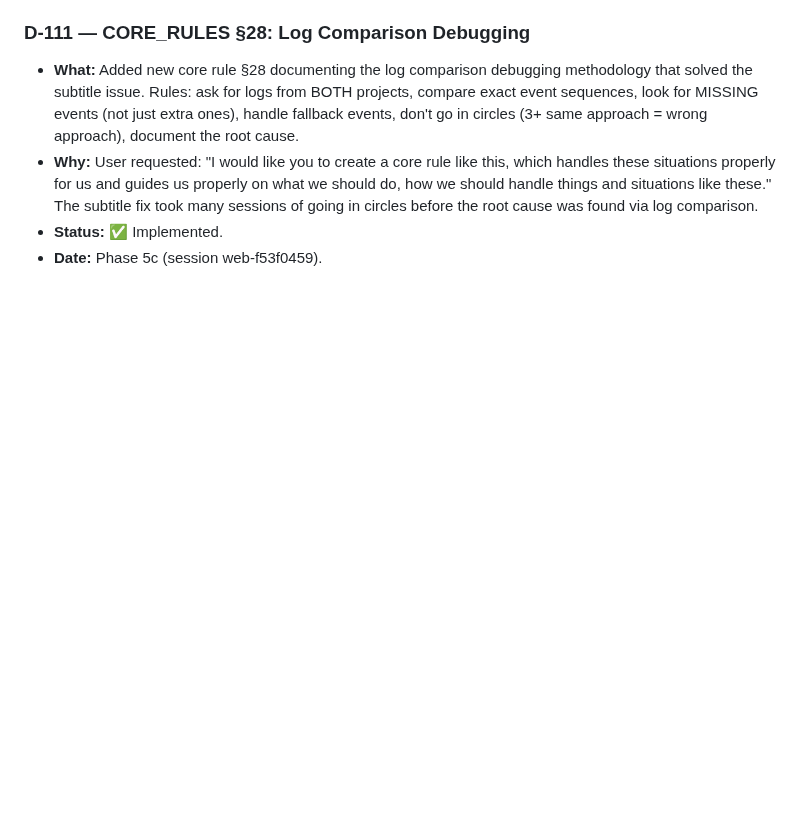
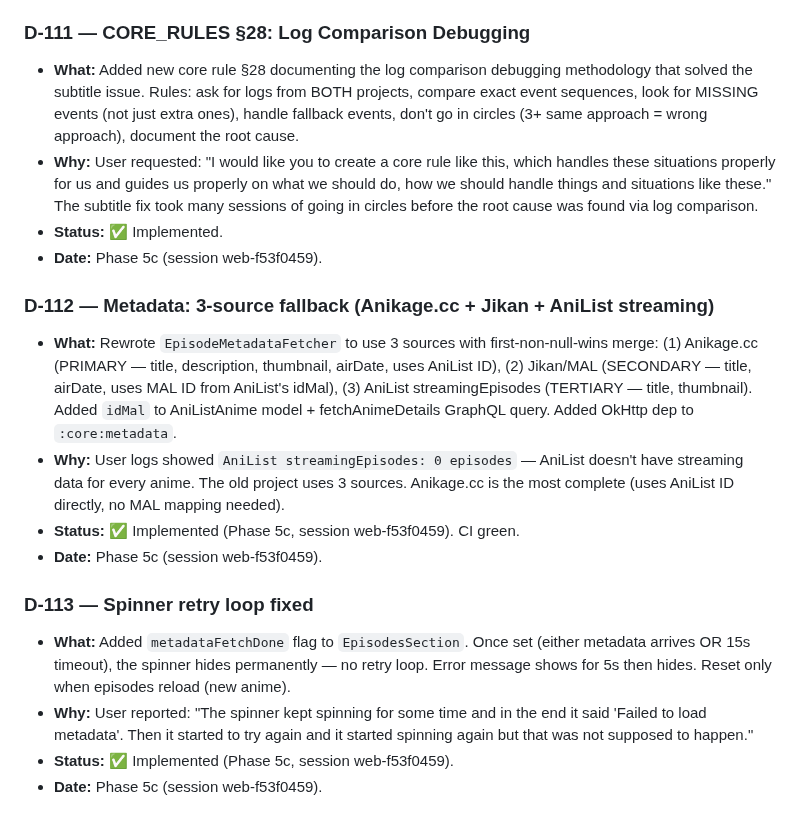
Before and after one commit to testplay-byte/ANI-KUTA, a Markdown page: AGENT-CONTEXT/memory/decisions.md, the part around the change. Drawn GitHub-style; blank space fills up the shorter version.

Commit message:
docs: D-112 to D-113 (3-source metadata fallback + spinner fix)

```diff
--- a/AGENT-CONTEXT/memory/decisions.md
+++ b/AGENT-CONTEXT/memory/decisions.md
@@ -721,3 +721,15 @@ Module map + progress + decisions + flow diagrams + analytics + planning. Read-o
 - **Why:** User requested: "I would like you to create a core rule like this, which handles these situations properly for us and guides us properly on what we should do, how we should handle things and situations like these." The subtitle fix took many sessions of going in circles before the root cause was found via log comparison.
 - **Status:** ✅ Implemented.
 - **Date:** Phase 5c (session web-f53f0459).
+
+### D-112 — Metadata: 3-source fallback (Anikage.cc + Jikan + AniList streaming)
+- **What:** Rewrote `EpisodeMetadataFetcher` to use 3 sources with first-non-null-wins merge: (1) Anikage.cc (PRIMARY — title, description, thumbnail, airDate, uses AniList ID), (2) Jikan/MAL (SECONDARY — title, airDate, uses MAL ID from AniList's idMal), (3) AniList streamingEpisodes (TERTIARY — title, thumbnail). Added `idMal` to AniListAnime model + fetchAnimeDetails GraphQL query. Added OkHttp dep to `:core:metadata`.
+- **Why:** User logs showed `AniList streamingEpisodes: 0 episodes` — AniList doesn't have streaming data for every anime. The old project uses 3 sources. Anikage.cc is the most complete (uses AniList ID directly, no MAL mapping needed).
+- **Status:** ✅ Implemented (Phase 5c, session web-f53f0459). CI green.
+- **Date:** Phase 5c (session web-f53f0459).
+
+### D-113 — Spinner retry loop fixed
+- **What:** Added `metadataFetchDone` flag to `EpisodesSection`. Once set (either metadata arrives OR 15s timeout), the spinner hides permanently — no retry loop. Error message shows for 5s then hides. Reset only when episodes reload (new anime).
+- **Why:** User reported: "The spinner kept spinning for some time and in the end it said 'Failed to load metadata'. Then it started to try again and it started spinning again but that was not supposed to happen."
+- **Status:** ✅ Implemented (Phase 5c, session web-f53f0459).
+- **Date:** Phase 5c (session web-f53f0459).
```
